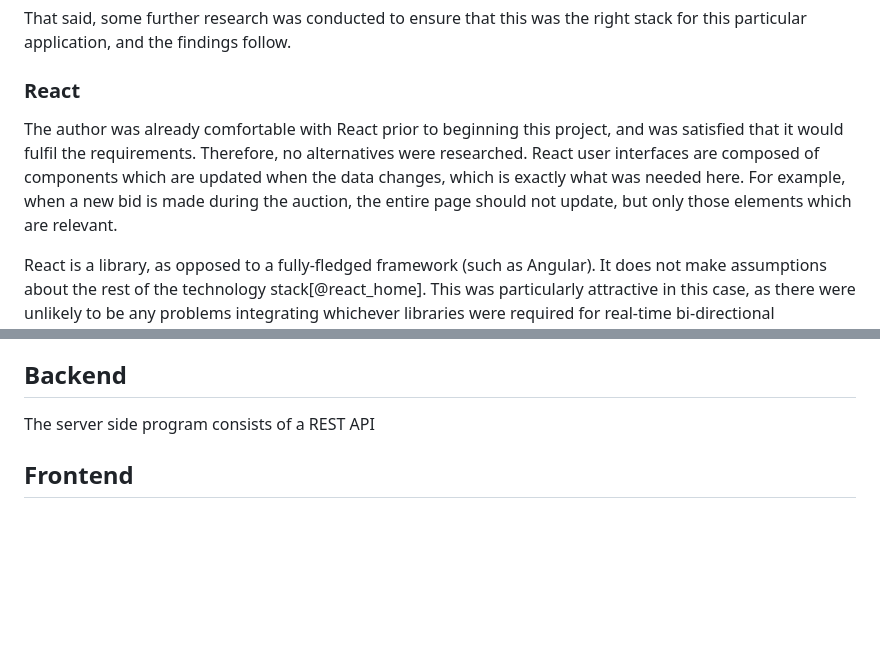
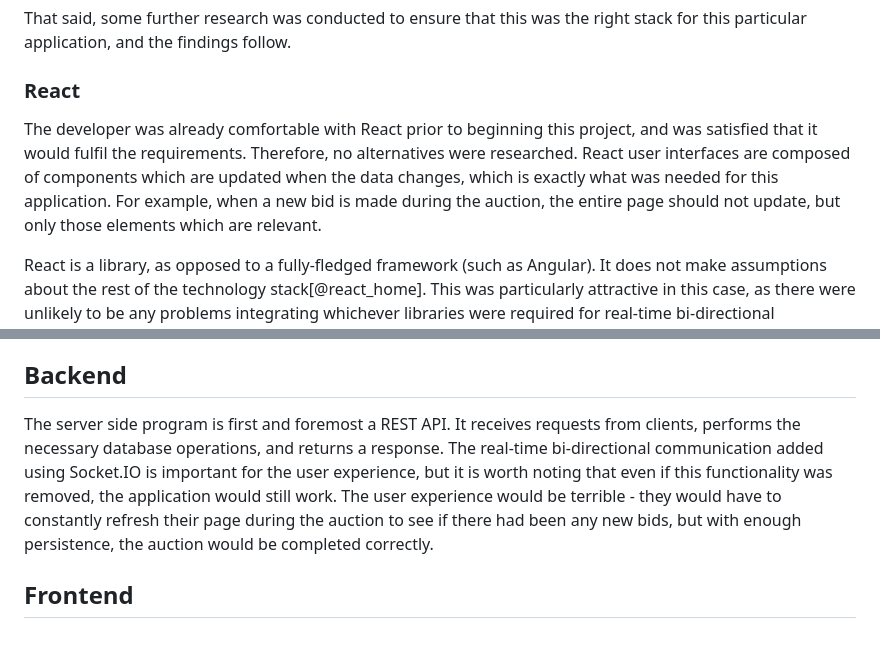
Before and after one commit to stuartjwright/fantasy-football-app, a Markdown page: report/060-implementation.md, 2 parts joined by grey strips. Rendered like a GitHub page; blank space fills up the shorter version.

```diff
--- a/report/060-implementation.md
+++ b/report/060-implementation.md
@@ -22,7 +22,7 @@ That said, some further research was conducted to ensure that this was the right
 
 ### React
 
-The author was already comfortable with React prior to beginning this project, and was satisfied that it would fulfil the requirements. Therefore, no alternatives were researched. React user interfaces are composed of components which are updated when the data changes, which is exactly what was needed here. For example, when a new bid is made during the auction, the entire page should not update, but only those elements which are relevant.
+The developer was already comfortable with React prior to beginning this project, and was satisfied that it would fulfil the requirements. Therefore, no alternatives were researched. React user interfaces are composed of components which are updated when the data changes, which is exactly what was needed for this application. For example, when a new bid is made during the auction, the entire page should not update, but only those elements which are relevant.
 
 React is a library, as opposed to a fully-fledged framework (such as Angular). It does not make assumptions about the rest of the technology stack[@react_home]. This was particularly attractive in this case, as there were unlikely to be any problems integrating whichever libraries were required for real-time bi-directional communication.
 
@@ -95,7 +109,8 @@ Babel is a JavaScript transpiler, which allows the developer to write code using
 
 ## Backend
 
-The server side program consists of a REST API
+The server side program is first and foremost a REST API. It receives requests from clients, performs the necessary database operations, and returns a response. The real-time bi-directional communication added using Socket.IO is important for the user experience, but it is worth noting that even if this functionality was removed, the application would still work. The user experience would be terrible - they would have to constantly refresh their page during the auction to see if there had been any new bids, but with enough persistence, the auction would be completed correctly.
+
 
 
 ## Frontend
```
Also changed, not shown: other parts of report/060-implementation.md (+14 -0 lines), report/030-intro.md (+6 -4 lines), report/040-requirements.md (+1 -1 lines), report/img/vscode.png (added), 1 other file.
